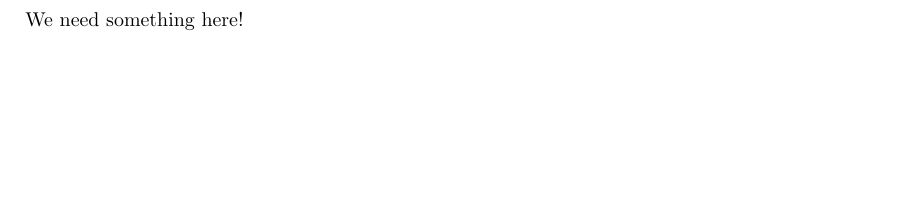
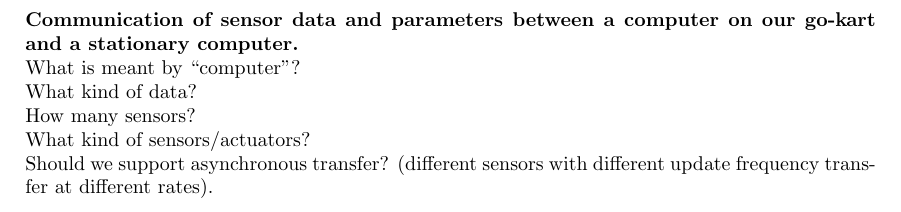
Before and after one commit to dieseld23/SEM2PRO, a LaTeX document (report/main.tex, which reads report/sections/systemdescription.tex): part of page 4 of 5, cut at the place of the change, the shorter picture padded with empty space. Compiled offline with pdfLaTeX.

Commit message:
Added some questions to think about in systemdescription.tex

```diff
--- a/report/sections/systemdescription.tex
+++ b/report/sections/systemdescription.tex
@@ -1,4 +1,9 @@
 %!TEX root = ../main.tex
 
 \section{System description}
-We need something here!
+\textbf{Communication of sensor data and parameters between a computer on our go-kart and a stationary computer.}\\
+What is meant by “computer”?\\
+What kind of data?\\
+How many sensors?\\
+What kind of sensors/actuators?\\
+Should we support asynchronous transfer? (different sensors with different update frequency transfer at different rates).\\
```
Also changed, not shown: report/main.pdf.
